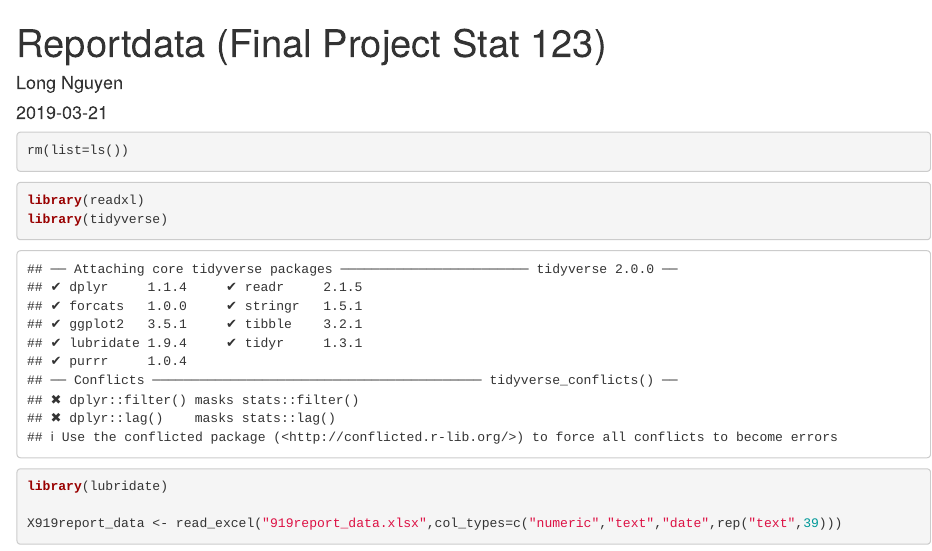
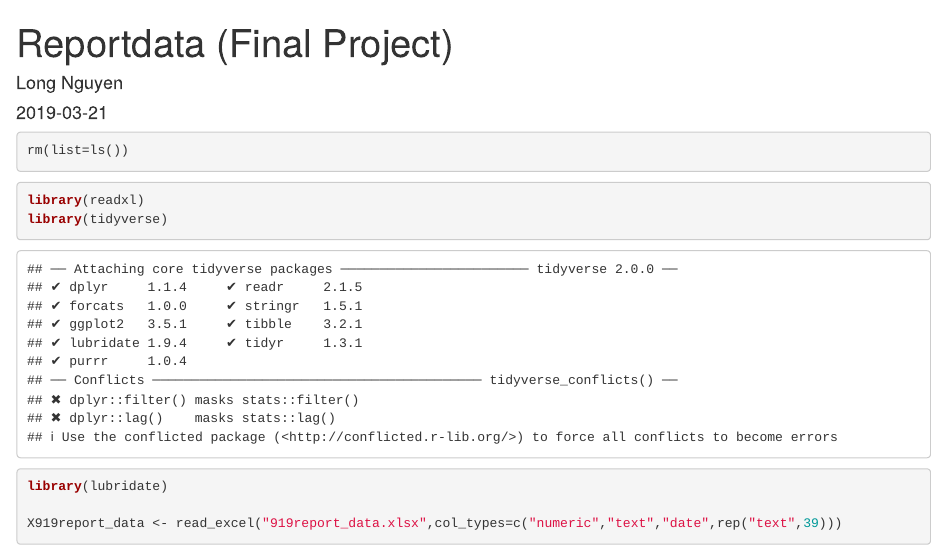
Before and after one commit to lognguyen/RegressionData-, an R Markdown document (Reportdata.Rmd): the page in a window 1100 px wide, from its top. Rendered offline with R 4.5, knitr and Pandoc, with nearby package versions; some code elsewhere in the file could not run offline.

Commit message:
Update Reportdata.Rmd

```diff
--- a/Reportdata.Rmd
+++ b/Reportdata.Rmd
@@ -1,5 +1,5 @@
 ---
-title: "Reportdata (Final Project Stat 123)"
+title: "Reportdata (Final Project)"
 author: "Long Nguyen"
 date: '2019-03-21'
 output:
```
